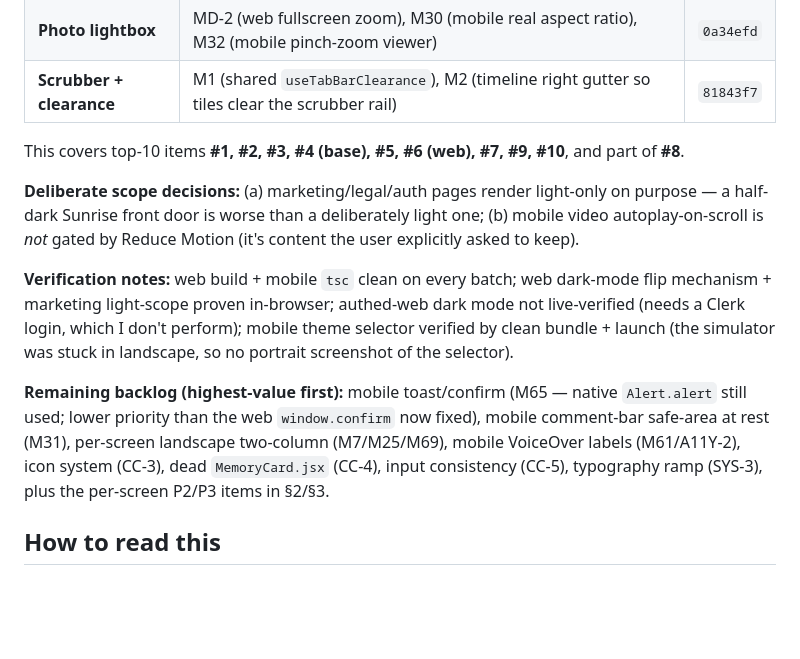
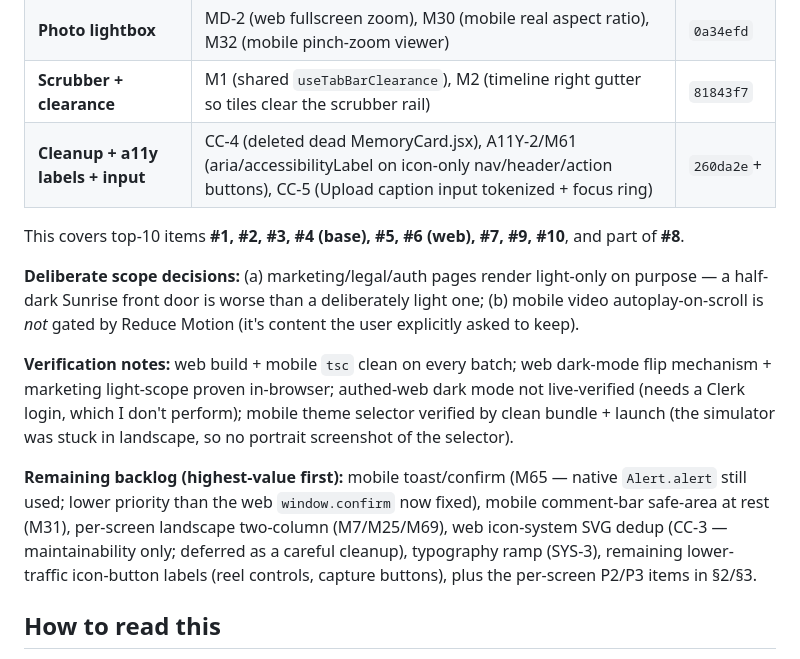
Before and after one commit to PatrickQuiery/Our-Sweet-Family, a Markdown page: docs/design-audit-2026-08-17.md, the part around the change. Rendered like a GitHub page; blank space fills up the shorter version.

Commit message:
docs: mark cleanup + a11y-labels + input-consistency shipped
Co-Authored-By: Claude Opus 4.8 <noreply@anthropic.com>

```diff
--- a/docs/design-audit-2026-08-17.md
+++ b/docs/design-audit-2026-08-17.md
@@ -22,6 +22,7 @@ Shipped to `claude/family-photo-sharing-app-RfJto` (web auto-deploys to Vercel,
 | **Web dialogs/toasts** | CC-9, CC-10 — themed `useConfirm()` + `useToast()`, replaced all 6 `window.confirm` + 8 `alert()` | `f57f0a1` |
 | **Photo lightbox** | MD-2 (web fullscreen zoom), M30 (mobile real aspect ratio), M32 (mobile pinch-zoom viewer) | `0a34efd` |
 | **Scrubber + clearance** | M1 (shared `useTabBarClearance`), M2 (timeline right gutter so tiles clear the scrubber rail) | `81843f7` |
+| **Cleanup + a11y labels + input** | CC-4 (deleted dead MemoryCard.jsx), A11Y-2/M61 (aria/accessibilityLabel on icon-only nav/header/action buttons), CC-5 (Upload caption input tokenized + focus ring) | `260da2e`+ |
 
 This covers top-10 items **#1, #2, #3, #4 (base), #5, #6 (web), #7, #9, #10**, and part of **#8**.
 
@@ -29,7 +30,7 @@ This covers top-10 items **#1, #2, #3, #4 (base), #5, #6 (web), #7, #9, #10**, a
 
 **Verification notes:** web build + mobile `tsc` clean on every batch; web dark-mode flip mechanism + marketing light-scope proven in-browser; authed-web dark mode not live-verified (needs a Clerk login, which I don't perform); mobile theme selector verified by clean bundle + launch (the simulator was stuck in landscape, so no portrait screenshot of the selector).
 
-**Remaining backlog (highest-value first):** mobile toast/confirm (M65 — native `Alert.alert` still used; lower priority than the web `window.confirm` now fixed), mobile comment-bar safe-area at rest (M31), per-screen landscape two-column (M7/M25/M69), mobile VoiceOver labels (M61/A11Y-2), icon system (CC-3), dead `MemoryCard.jsx` (CC-4), input consistency (CC-5), typography ramp (SYS-3), plus the per-screen P2/P3 items in §2/§3.
+**Remaining backlog (highest-value first):** mobile toast/confirm (M65 — native `Alert.alert` still used; lower priority than the web `window.confirm` now fixed), mobile comment-bar safe-area at rest (M31), per-screen landscape two-column (M7/M25/M69), web icon-system SVG dedup (CC-3 — maintainability only; deferred as a careful cleanup), typography ramp (SYS-3), remaining lower-traffic icon-button labels (reel controls, capture buttons), plus the per-screen P2/P3 items in §2/§3.
 
 ## How to read this
 
```
